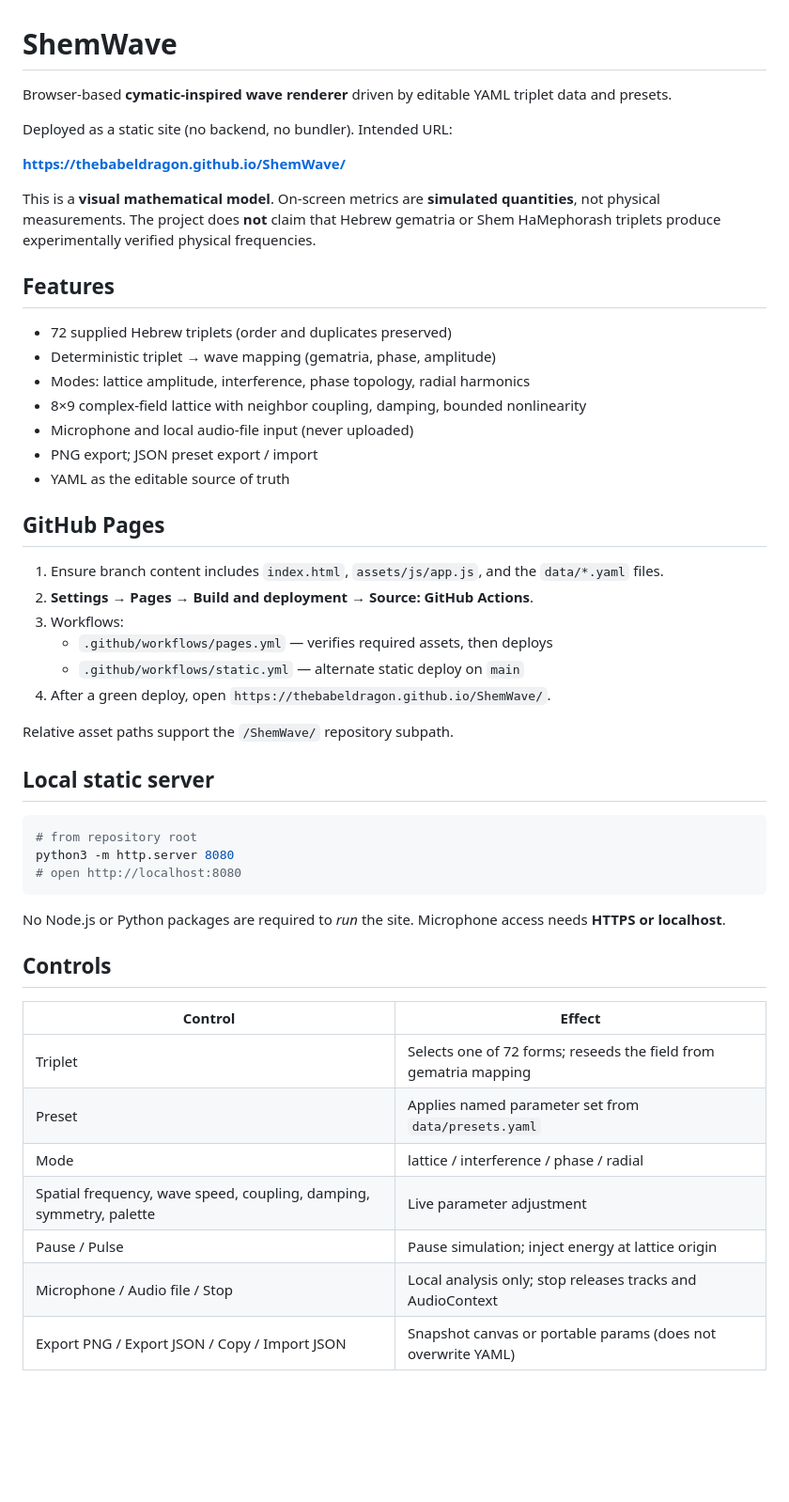
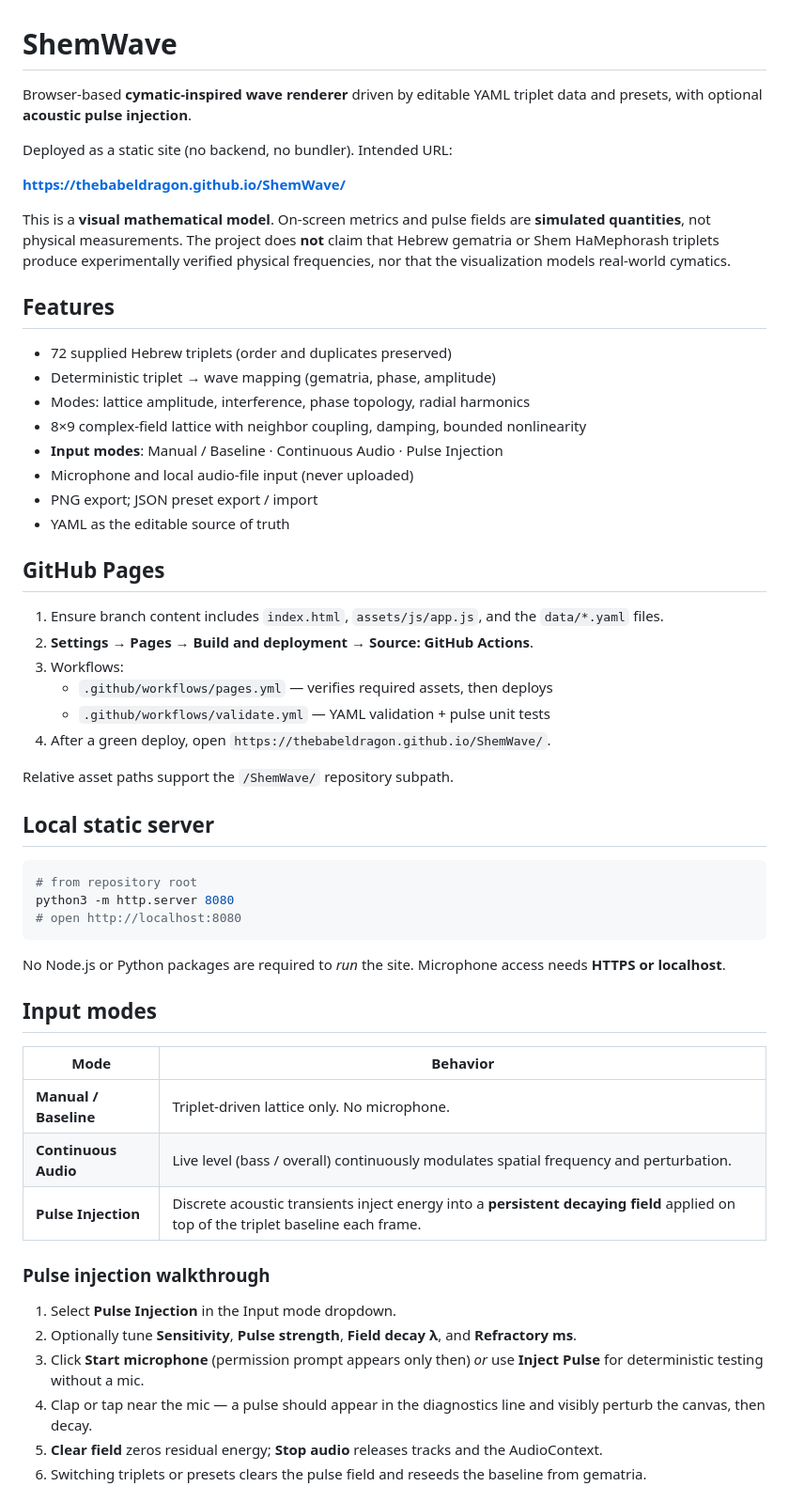
Before and after one commit to TheBabelDragon/ShemWave, a Markdown page: README.md, the part around one of its changes. Shown at 94% size. GitHub-like rendering; blank space fills up the shorter version.

```diff
--- a/README.md
+++ b/README.md
@@ -1,12 +1,12 @@
 # ShemWave
 
-Browser-based **cymatic-inspired wave renderer** driven by editable YAML triplet data and presets.
+Browser-based **cymatic-inspired wave renderer** driven by editable YAML triplet data and presets, with optional **acoustic pulse injection**.
 
 Deployed as a static site (no backend, no bundler). Intended URL:
 
 **https://thebabeldragon.github.io/ShemWave/**
 
-This is a **visual mathematical model**. On-screen metrics are **simulated quantities**, not physical measurements. The project does **not** claim that Hebrew gematria or Shem HaMephorash triplets produce experimentally verified physical frequencies.
+This is a **visual mathematical model**. On-screen metrics and pulse fields are **simulated quantities**, not physical measurements. The project does **not** claim that Hebrew gematria or Shem HaMephorash triplets produce experimentally verified physical frequencies, nor that the visualization models real-world cymatics.
 
 ## Features
 
@@ -14,6 +14,7 @@ This is a **visual mathematical model**. On-screen metrics are **simulated quant
 - Deterministic triplet → wave mapping (gematria, phase, amplitude)
 - Modes: lattice amplitude, interference, phase topology, radial harmonics
 - 8×9 complex-field lattice with neighbor coupling, damping, bounded nonlinearity
+- **Input modes**: Manual / Baseline · Continuous Audio · Pulse Injection
 - Microphone and local audio-file input (never uploaded)
 - PNG export; JSON preset export / import
 - YAML as the editable source of truth
@@ -24,7 +25,7 @@ This is a **visual mathematical model**. On-screen metrics are **simulated quant
 2. **Settings → Pages → Build and deployment → Source: GitHub Actions**.
 3. Workflows:
    - `.github/workflows/pages.yml` — verifies required assets, then deploys
-   - `.github/workflows/static.yml` — alternate static deploy on `main`
+   - `.github/workflows/validate.yml` — YAML validation + pulse unit tests
 4. After a green deploy, open `https://thebabeldragon.github.io/ShemWave/`.
 
 Relative asset paths support the `/ShemWave/` repository subpath.
@@ -39,14 +40,20 @@ python3 -m http.server 8080
 
 No Node.js or Python packages are required to *run* the site. Microphone access needs **HTTPS or localhost**.
 
-## Controls
+## Input modes
 
-| Control | Effect |
-|---------|--------|
-| Triplet | Selects one of 72 forms; reseeds the field from gematria mapping |
-| Preset | Applies named parameter set from `data/presets.yaml` |
-| Mode | lattice / interference / phase / radial |
-| Spatial frequency, wave speed, coupling, damping, symmetry, palette | Live parameter adjustment |
-| Pause / Pulse | Pause simulation; inject energy at lattice origin |
-| Microphone / Audio file / Stop | Local analysis only; stop releases tracks and AudioContext |
-| Export PNG / Export JSON / Copy / Import JSON | Snapshot canvas or portable params (does not overwrite YAML) |
+| Mode | Behavior |
+|------|----------|
+| **Manual / Baseline** | Triplet-driven lattice only. No microphone. |
+| **Continuous Audio** | Live level (bass / overall) continuously modulates spatial frequency and perturbation. |
+| **Pulse Injection** | Discrete acoustic transients inject energy into a **persistent decaying field** applied on top of the triplet baseline each frame. |
+
+### Pulse injection walkthrough
+
+1. Select **Pulse Injection** in the Input mode dropdown.
+2. Optionally tune **Sensitivity**, **Pulse strength**, **Field decay λ**, and **Refractory ms**.
+3. Click **Start microphone** (permission prompt appears only then) *or* use **Inject Pulse** for deterministic testing without a mic.
+4. Clap or tap near the mic — a pulse should appear in the diagnostics line and visibly perturb the canvas, then decay.
+5. **Clear field** zeros residual energy; **Stop audio** releases tracks and the AudioContext.
+6. Switching triplets or presets clears the pulse field and reseeds the baseline from gematria.
+
```
Also changed, not shown: other parts of README.md (+24 -18 lines).
